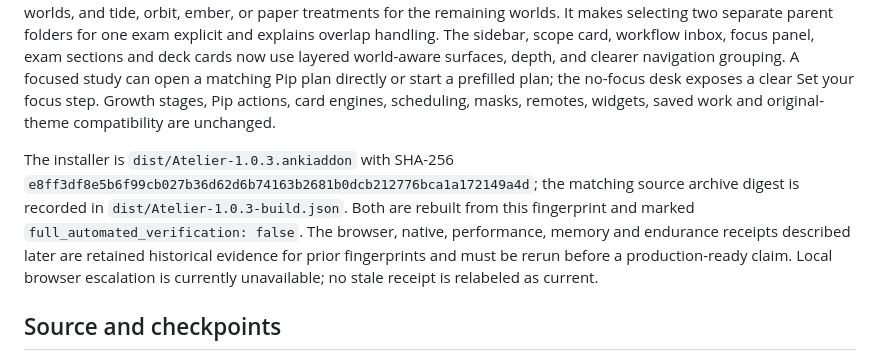
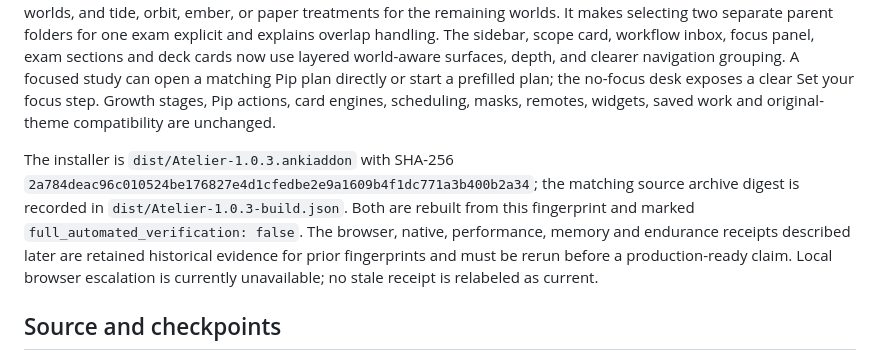
Before and after one commit to AAAAAAwd899/Atelier, a Markdown page: AUDIT-1.0.3.md, the part around the change. Drawn GitHub-style.

Commit message:
Record final world count candidate

```diff
--- a/AUDIT-1.0.3.md
+++ b/AUDIT-1.0.3.md
@@ -6,7 +6,7 @@ Status: implemented and packaged for owner review, with the automated verificati
 
 The current private candidate is commit `55743f43fbe296c91b09309d552a88bbe1063cdf` with runtime fingerprint `9ce016333798b64122af9c74a7da0d37ab14d50b88cfaeeeee280fbc777a6e1a`. It adds authored, scalable Pip world emblems around the existing animated/3D sculpture: a soft cat treatment for cutesy worlds, botanical leaves for green worlds, and tide, orbit, ember, or paper treatments for the remaining worlds. It makes selecting two separate parent folders for one exam explicit and explains overlap handling. The sidebar, scope card, workflow inbox, focus panel, exam sections and deck cards now use layered world-aware surfaces, depth, and clearer navigation grouping. A focused study can open a matching Pip plan directly or start a prefilled plan; the no-focus desk exposes a clear Set your focus step. Growth stages, Pip actions, card engines, scheduling, masks, remotes, widgets, saved work and original-theme compatibility are unchanged.
 
-The installer is `dist/Atelier-1.0.3.ankiaddon` with SHA-256 `e8ff3df8e5b6f99cb027b36d62d6b74163b2681b0dcb212776bca1a172149a4d`; the matching source archive digest is recorded in `dist/Atelier-1.0.3-build.json`. Both are rebuilt from this fingerprint and marked `full_automated_verification: false`. The browser, native, performance, memory and endurance receipts described later are retained historical evidence for prior fingerprints and must be rerun before a production-ready claim. Local browser escalation is currently unavailable; no stale receipt is relabeled as current.
+The installer is `dist/Atelier-1.0.3.ankiaddon` with SHA-256 `2a784deac96c010524be176827e4d1cfedbe2e9a1609b4f1dc771a3b400b2a34`; the matching source archive digest is recorded in `dist/Atelier-1.0.3-build.json`. Both are rebuilt from this fingerprint and marked `full_automated_verification: false`. The browser, native, performance, memory and endurance receipts described later are retained historical evidence for prior fingerprints and must be rerun before a production-ready claim. Local browser escalation is currently unavailable; no stale receipt is relabeled as current.
 
 ## Source and checkpoints
 
```
